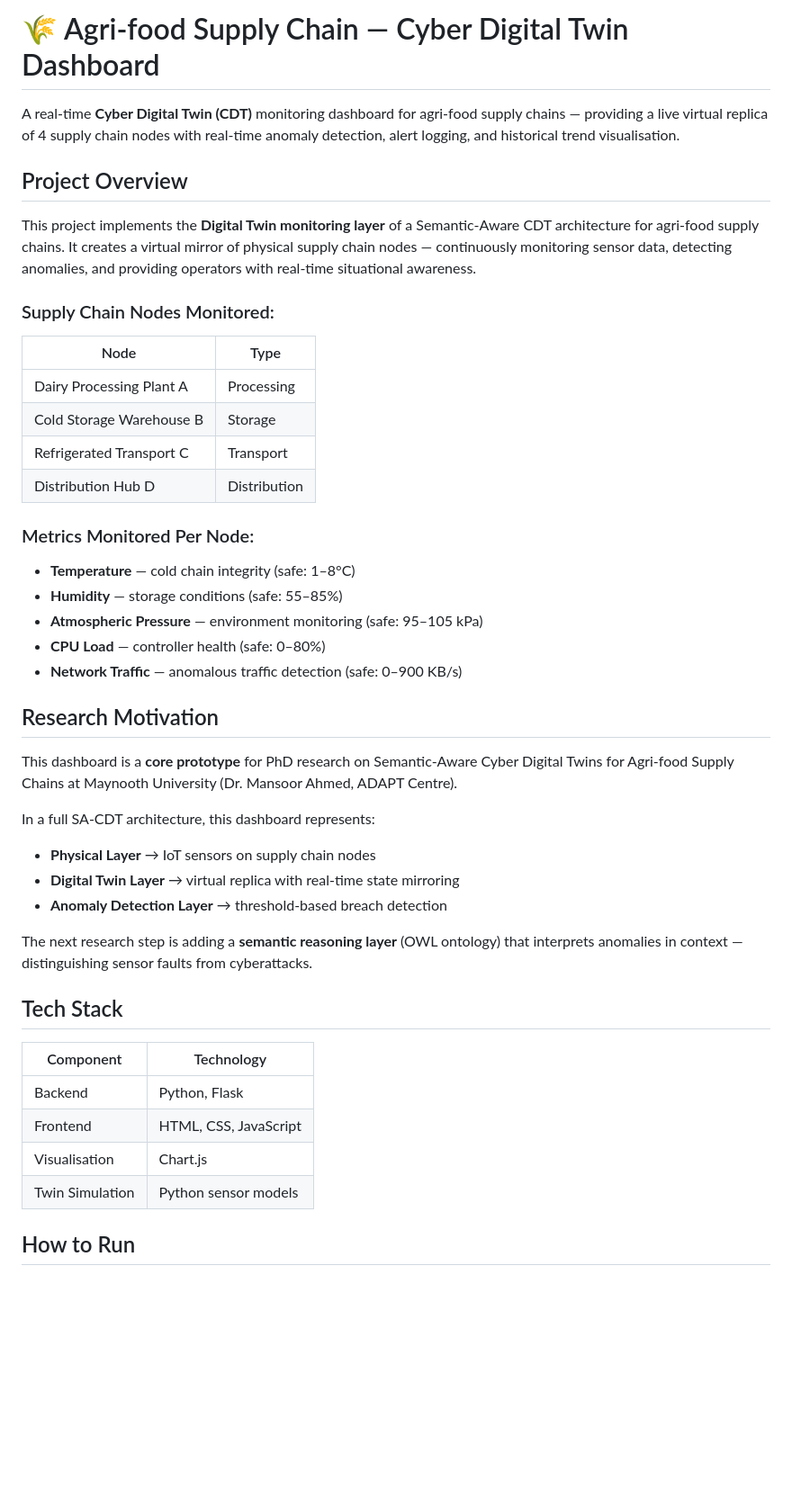
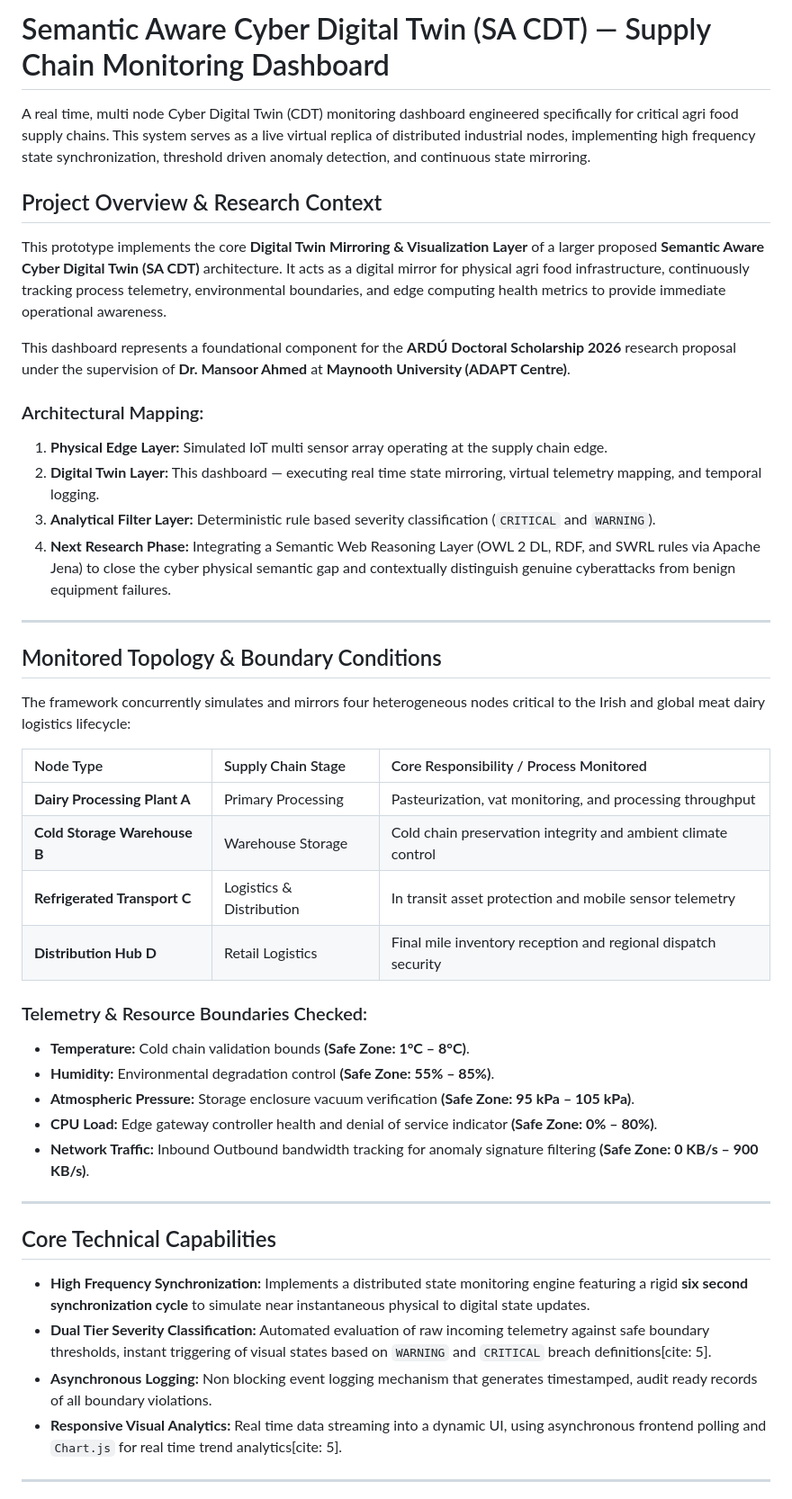
Before and after one commit to AsadRaza067/agri-food-digital-twin-dashboard, a Markdown page: README.md, the part around one of its changes. Shown at 90% size. Rendered like a GitHub page; blank space fills up the shorter version.

```diff
--- a/README.md
+++ b/README.md
@@ -1,45 +1,45 @@
-# 🌾 Agri-food Supply Chain — Cyber Digital Twin Dashboard
+# Semantic Aware Cyber Digital Twin (SA CDT) — Supply Chain Monitoring Dashboard
 
-A real-time **Cyber Digital Twin (CDT)** monitoring dashboard for agri-food supply chains — providing a live virtual replica of 4 supply chain nodes with real-time anomaly detection, alert logging, and historical trend visualisation.
+A real time, multi node Cyber Digital Twin (CDT) monitoring dashboard engineered specifically for critical agri food supply chains. This system serves as a live virtual replica of distributed industrial nodes, implementing high frequency state synchronization, threshold driven anomaly detection, and continuous state mirroring.
 
-## Project Overview
+## Project Overview & Research Context
+This prototype implements the core **Digital Twin Mirroring & Visualization Layer** of a larger proposed **Semantic Aware Cyber Digital Twin (SA CDT)** architecture. It acts as a digital mirror for physical agri food infrastructure, continuously tracking process telemetry, environmental boundaries, and edge computing health metrics to provide immediate operational awareness.
 
-This project implements the **Digital Twin monitoring layer** of a Semantic-Aware CDT architecture for agri-food supply chains. It creates a virtual mirror of physical supply chain nodes — continuously monitoring sensor data, detecting anomalies, and providing operators with real-time situational awareness.
+This dashboard represents a foundational component for the **ARDÚ Doctoral Scholarship 2026** research proposal under the supervision of **Dr. Mansoor Ahmed** at **Maynooth University (ADAPT Centre)**.
 
-### Supply Chain Nodes Monitored:
-| Node | Type |
-|---|---|
-| Dairy Processing Plant A | Processing |
-| Cold Storage Warehouse B | Storage |
-| Refrigerated Transport C | Transport |
-| Distribution Hub D | Distribution |
+### Architectural Mapping:
+1. **Physical Edge Layer:** Simulated IoT multi sensor array operating at the supply chain edge.
+2. **Digital Twin Layer:** This dashboard — executing real time state mirroring, virtual telemetry mapping, and temporal logging.
+3. **Analytical Filter Layer:** Deterministic rule based severity classification (`CRITICAL` and `WARNING`).
+4. **Next Research Phase:** Integrating a Semantic Web Reasoning Layer (OWL 2 DL, RDF, and SWRL rules via Apache Jena) to close the cyber physical semantic gap and contextually distinguish genuine cyberattacks from benign equipment failures.
 
-### Metrics Monitored Per Node:
--  **Temperature** — cold chain integrity (safe: 1–8°C)
--  **Humidity** — storage conditions (safe: 55–85%)
--  **Atmospheric Pressure** — environment monitoring (safe: 95–105 kPa)
--  **CPU Load** — controller health (safe: 0–80%)
--  **Network Traffic** — anomalous traffic detection (safe: 0–900 KB/s)
+---
 
-##  Research Motivation
+## Monitored Topology & Boundary Conditions
 
-This dashboard is a **core prototype** for PhD research on Semantic-Aware Cyber Digital Twins for Agri-food Supply Chains at Maynooth University (Dr. Mansoor Ahmed, ADAPT Centre).
+The framework concurrently simulates and mirrors four heterogeneous nodes critical to the Irish and global meat dairy logistics lifecycle:
 
-In a full SA-CDT architecture, this dashboard represents:
-- **Physical Layer** → IoT sensors on supply chain nodes
-- **Digital Twin Layer** → virtual replica with real-time state mirroring
-- **Anomaly Detection Layer** → threshold-based breach detection
+| Node Type | Supply Chain Stage | Core Responsibility / Process Monitored |
+| :--- | :--- | :--- |
+| **Dairy Processing Plant A** | Primary Processing | Pasteurization, vat monitoring, and processing throughput |
+| **Cold Storage Warehouse B** | Warehouse Storage | Cold chain preservation integrity and ambient climate control |
+| **Refrigerated Transport C** | Logistics & Distribution | In transit asset protection and mobile sensor telemetry |
+| **Distribution Hub D** | Retail Logistics | Final mile inventory reception and regional dispatch security |
 
-The next research step is adding a **semantic reasoning layer** (OWL ontology) that interprets anomalies in context — distinguishing sensor faults from cyberattacks.
+### Telemetry & Resource Boundaries Checked:
+* **Temperature:** Cold chain validation bounds **(Safe Zone: 1°C – 8°C)**.
+* **Humidity:** Environmental degradation control **(Safe Zone: 55% – 85%)**.
+* **Atmospheric Pressure:** Storage enclosure vacuum verification **(Safe Zone: 95 kPa – 105 kPa)**.
+* **CPU Load:** Edge gateway controller health and denial of service indicator **(Safe Zone: 0% – 80%)**.
+* **Network Traffic:** Inbound Outbound bandwidth tracking for anomaly signature filtering **(Safe Zone: 0 KB/s – 900 KB/s)**.
 
-##  Tech Stack
+---
 
-| Component | Technology |
-|---|---|
-| Backend | Python, Flask |
-| Frontend | HTML, CSS, JavaScript |
-| Visualisation | Chart.js |
-| Twin Simulation | Python sensor models |
+## Core Technical Capabilities
+* **High Frequency Synchronization:** Implements a distributed state monitoring engine featuring a rigid **six second synchronization cycle** to simulate near instantaneous physical to digital state updates.
+* **Dual Tier Severity Classification:** Automated evaluation of raw incoming telemetry against safe boundary thresholds, instant triggering of visual states based on `WARNING` and `CRITICAL` breach definitions[cite: 5].
+* **Asynchronous Logging:** Non blocking event logging mechanism that generates timestamped, audit ready records of all boundary violations.
+* **Responsive Visual Analytics:** Real time data streaming into a dynamic UI, using asynchronous frontend polling and `Chart.js` for real time trend analytics[cite: 5].
 
-##  How to Run
+---
 
```
Also changed, not shown: other parts of README.md (+13 -42 lines).
